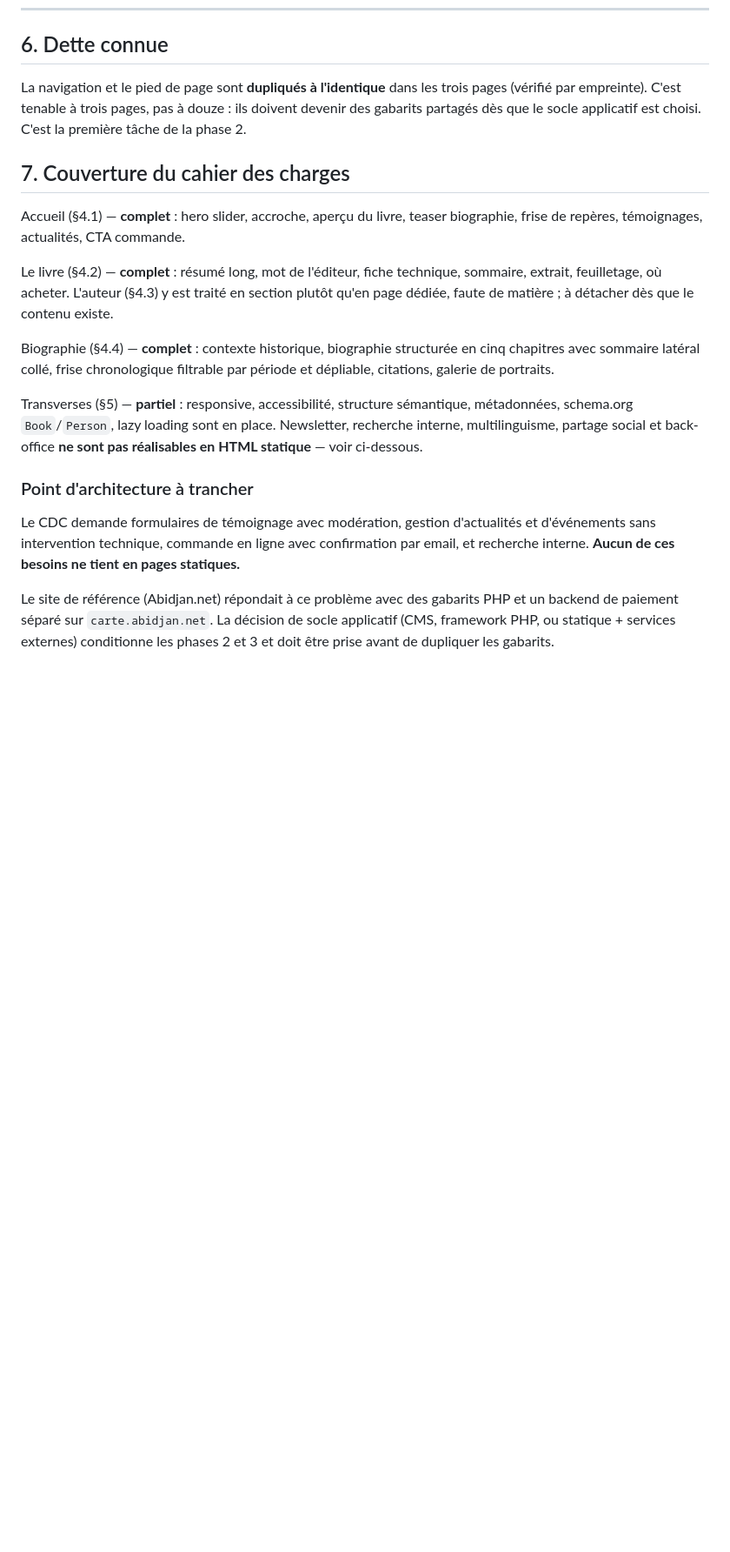
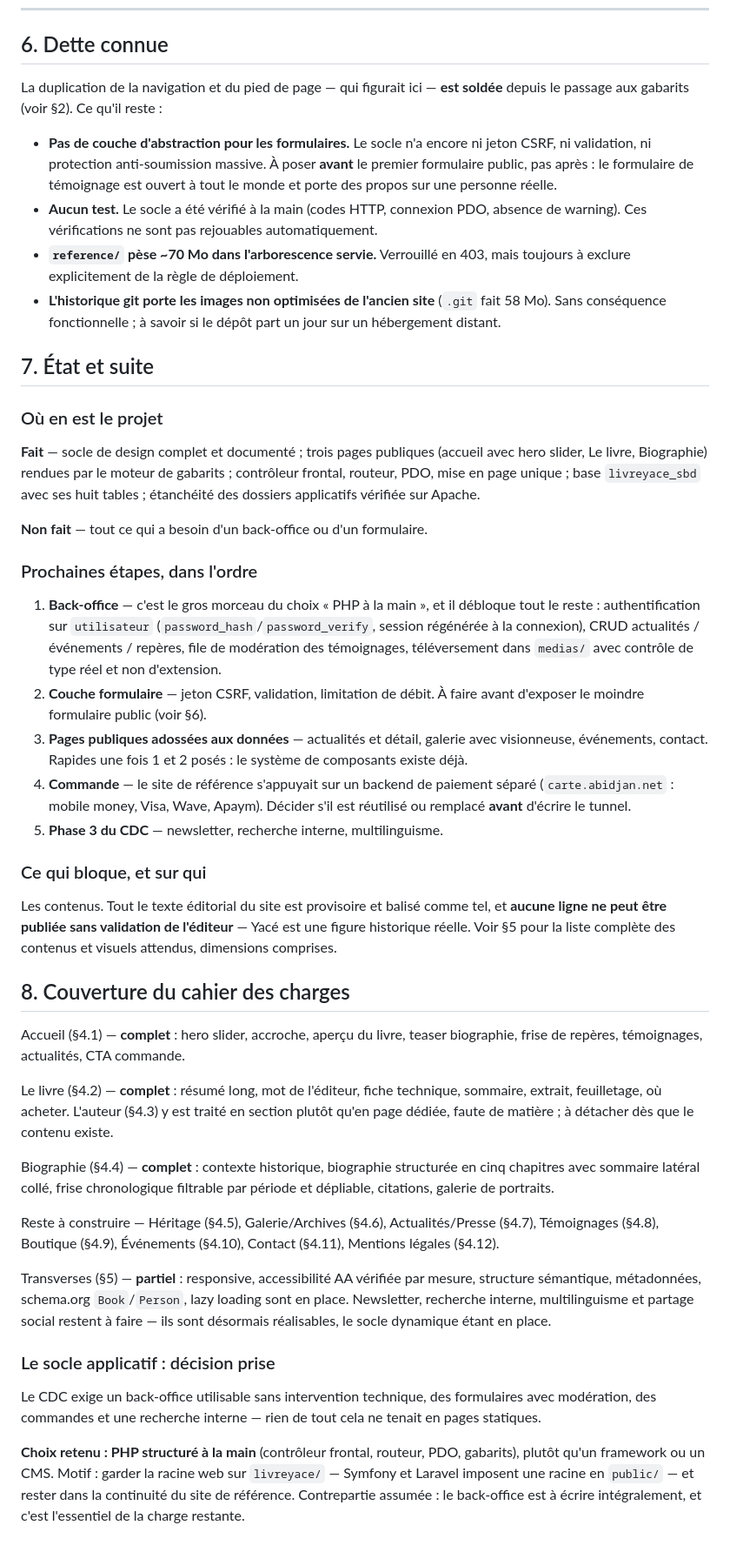
Before and after one commit to ekassi-wgy/wslivreyace, a Markdown page: README.md, the part around one of its changes. Shown at 87% size. Rendered like a GitHub page; blank space fills up the shorter version.

Commit message:
README : corrige deux sections périmées, ajoute « État et suite »
Le README se contredisait. §2 annonçait la duplication du chrome comme
soldée pendant que §6 « Dette connue » la décrivait toujours comme la
première tâche de la phase 2 — faux depuis e354860. Et §7 présentait le
choix du socle applicatif comme « à trancher » alors qu'il l'est, et
qu'il est construit. Un document qui affirme le contraire de la réalité
fait refaire du travail déjà fait.

- §6 Dette connue : réécrite sur ce qui reste réellement — absence de
  couche formulaire (CSRF, validation, limitation de débit) à poser
  AVANT le premier formulaire public, absence de tests, reference/ à
  exclure du déploiement, poids de l'historique git.
- §7 État et suite : section nouvelle. Les prochaines étapes n'étaient
  écrites nulle part dans le dépôt ; elles ne vivaient que dans le fil
  de conversation.
- §8 Couverture du CDC : le point d'architecture devient « décision
  prise », avec le motif du choix et sa contrepartie. Ajout des rubriques
  restant à construire.
- §5 : le verrou du logotype ne vit plus dans index.html mais dans les
  deux partials ; référence corrigée.

Vérifié : plus aucune des cinq affirmations périmées, les renvois
internes pointent sur les bonnes sections, tous les chemins cités
existent hormis config.local.php que le README demande justement de
créer, et les trois pages répondent toujours 200.

Co-Authored-By: Claude Opus 5 <noreply@anthropic.com>
Claude-Session: https://claude.ai/code/session_01Rm99c1x7E1jAmQHm3pB7mM

```diff
--- a/README.md
+++ b/README.md
@@ -181,12 +182,57 @@ clavier, `prefers-reduced-motion`, alternatives textuelles.
 
 ## 6. Dette connue
 
-La navigation et le pied de page sont **dupliqués à l'identique** dans les trois pages
-(vérifié par empreinte). C'est tenable à trois pages, pas à douze : ils doivent devenir
-des gabarits partagés dès que le socle applicatif est choisi. C'est la première tâche
-de la phase 2.
+La duplication de la navigation et du pied de page — qui figurait ici — **est
+soldée** depuis le passage aux gabarits (voir §2). Ce qu'il reste :
 
-## 7. Couverture du cahier des charges
+- **Pas de couche d'abstraction pour les formulaires.** Le socle n'a encore ni
+  jeton CSRF, ni validation, ni protection anti-soumission massive. À poser
+  **avant** le premier formulaire public, pas après : le formulaire de témoignage
+  est ouvert à tout le monde et porte des propos sur une personne réelle.
+- **Aucun test.** Le socle a été vérifié à la main (codes HTTP, connexion PDO,
+  absence de warning). Ces vérifications ne sont pas rejouables automatiquement.
+- **`reference/` pèse ~70 Mo dans l'arborescence servie.** Verrouillé en 403,
+  mais toujours à exclure explicitement de la règle de déploiement.
+- **L'historique git porte les images non optimisées de l'ancien site** (`.git`
+  fait 58 Mo). Sans conséquence fonctionnelle ; à savoir si le dépôt part un jour
+  sur un hébergement distant.
+
+## 7. État et suite
+
+### Où en est le projet
+
+**Fait** — socle de design complet et documenté ; trois pages publiques (accueil
+avec hero slider, Le livre, Biographie) rendues par le moteur de gabarits ;
+contrôleur frontal, routeur, PDO, mise en page unique ; base `livreyace_sbd` avec
+ses huit tables ; étanchéité des dossiers applicatifs vérifiée sur Apache.
+
+**Non fait** — tout ce qui a besoin d'un back-office ou d'un formulaire.
+
+### Prochaines étapes, dans l'ordre
+
+1. **Back-office** — c'est le gros morceau du choix « PHP à la main », et il
+   débloque tout le reste : authentification sur `utilisateur`
+   (`password_hash`/`password_verify`, session régénérée à la connexion), CRUD
+   actualités / événements / repères, file de modération des témoignages,
+   téléversement dans `medias/` avec contrôle de type réel et non d'extension.
+2. **Couche formulaire** — jeton CSRF, validation, limitation de débit. À faire
+   avant d'exposer le moindre formulaire public (voir §6).
+3. **Pages publiques adossées aux données** — actualités et détail, galerie avec
+   visionneuse, événements, contact. Rapides une fois 1 et 2 posés : le système
+   de composants existe déjà.
+4. **Commande** — le site de référence s'appuyait sur un backend de paiement
+   séparé (`carte.abidjan.net` : mobile money, Visa, Wave, Apaym). Décider s'il
+   est réutilisé ou remplacé **avant** d'écrire le tunnel.
+5. **Phase 3 du CDC** — newsletter, recherche interne, multilinguisme.
+
+### Ce qui bloque, et sur qui
+
+Les contenus. Tout le texte éditorial du site est provisoire et balisé comme tel,
+et **aucune ligne ne peut être publiée sans validation de l'éditeur** — Yacé est
+une figure historique réelle. Voir §5 pour la liste complète des contenus et
+visuels attendus, dimensions comprises.
+
+## 8. Couverture du cahier des charges
 
 Accueil (§4.1) — **complet** : hero slider, accroche, aperçu du livre, teaser
 biographie, frise de repères, témoignages, actualités, CTA commande.
@@ -199,18 +245,23 @@ Biographie (§4.4) — **complet** : contexte historique, biographie structurée
 chapitres avec sommaire latéral collé, frise chronologique filtrable par période et
 dépliable, citations, galerie de portraits.
 
-Transverses (§5) — **partiel** : responsive, accessibilité, structure sémantique,
-métadonnées, schema.org `Book`/`Person`, lazy loading sont en place. Newsletter,
-recherche interne, multilinguisme, partage social et back-office **ne sont pas
-réalisables en HTML statique** — voir ci-dessous.
+Reste à construire — Héritage (§4.5), Galerie/Archives (§4.6), Actualités/Presse
+(§4.7), Témoignages (§4.8), Boutique (§4.9), Événements (§4.10), Contact (§4.11),
+Mentions légales (§4.12).
 
-### Point d'architecture à trancher
+Transverses (§5) — **partiel** : responsive, accessibilité AA vérifiée par mesure,
+structure sémantique, métadonnées, schema.org `Book`/`Person`, lazy loading sont en
+place. Newsletter, recherche interne, multilinguisme et partage social restent à
+faire — ils sont désormais réalisables, le socle dynamique étant en place.
 
-Le CDC demande formulaires de témoignage avec modération, gestion d'actualités et
-d'événements sans intervention technique, commande en ligne avec confirmation par
-email, et recherche interne. **Aucun de ces besoins ne tient en pages statiques.**
+### Le socle applicatif : décision prise
 
-Le site de référence (Abidjan.net) répondait à ce problème avec des gabarits PHP et un
-backend de paiement séparé sur `carte.abidjan.net`. La décision de socle applicatif
-(CMS, framework PHP, ou statique + services externes) conditionne les phases 2 et 3 et
-doit être prise avant de dupliquer les gabarits.
+Le CDC exige un back-office utilisable sans intervention technique, des formulaires
+avec modération, des commandes et une recherche interne — rien de tout cela ne
+tenait en pages statiques.
+
+**Choix retenu : PHP structuré à la main** (contrôleur frontal, routeur, PDO,
+gabarits), plutôt qu'un framework ou un CMS. Motif : garder la racine web sur
+`livreyace/` — Symfony et Laravel imposent une racine en `public/` — et rester dans
+la continuité du site de référence. Contrepartie assumée : le back-office est à
+écrire intégralement, et c'est l'essentiel de la charge restante.
```
Also changed, not shown: other parts of README.md (+3 -2 lines).
